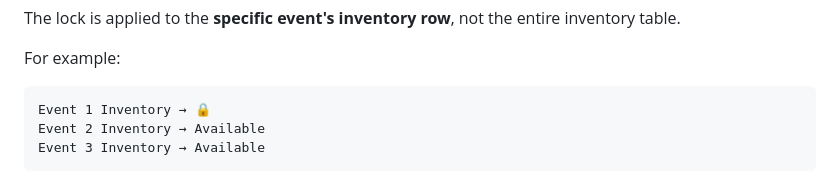
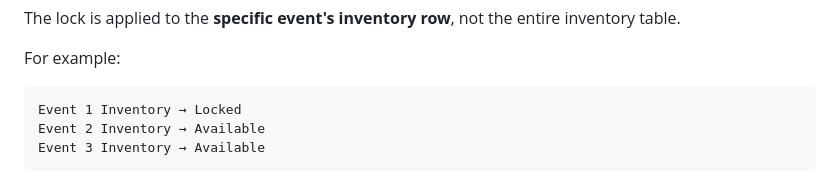
Before and after one commit to Gowrilakshmir12/Event_ticketing_System, a Markdown page: README.md, the part around the change. Rendered like a GitHub page.

````diff
--- a/README.md
+++ b/README.md
@@ -226,7 +226,7 @@ The lock is applied to the **specific event's inventory row**, not the entire in
 For example:
 
 ```text
-Event 1 Inventory → 🔒
+Event 1 Inventory → Locked
 Event 2 Inventory → Available
 Event 3 Inventory → Available
 ```
````
